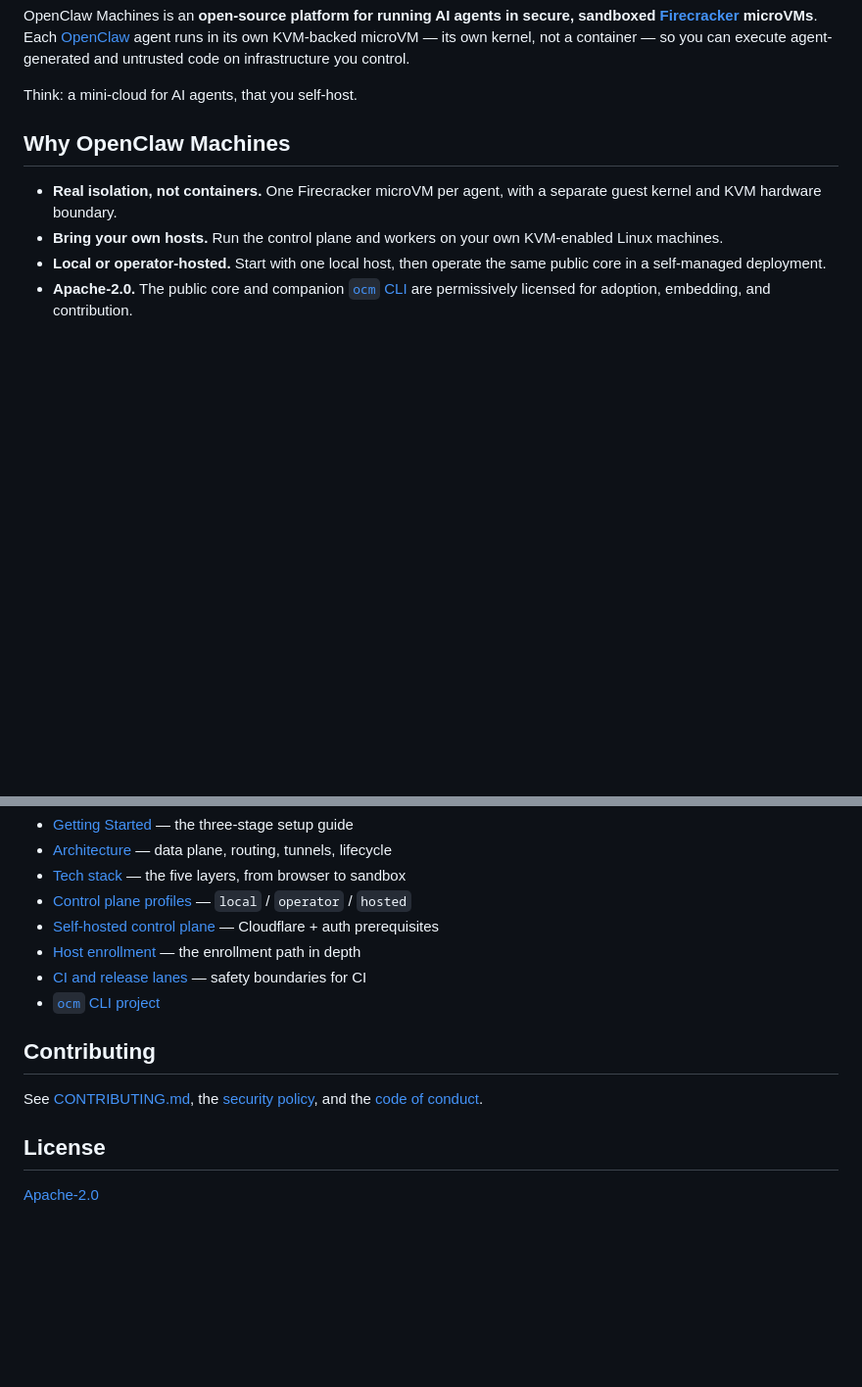
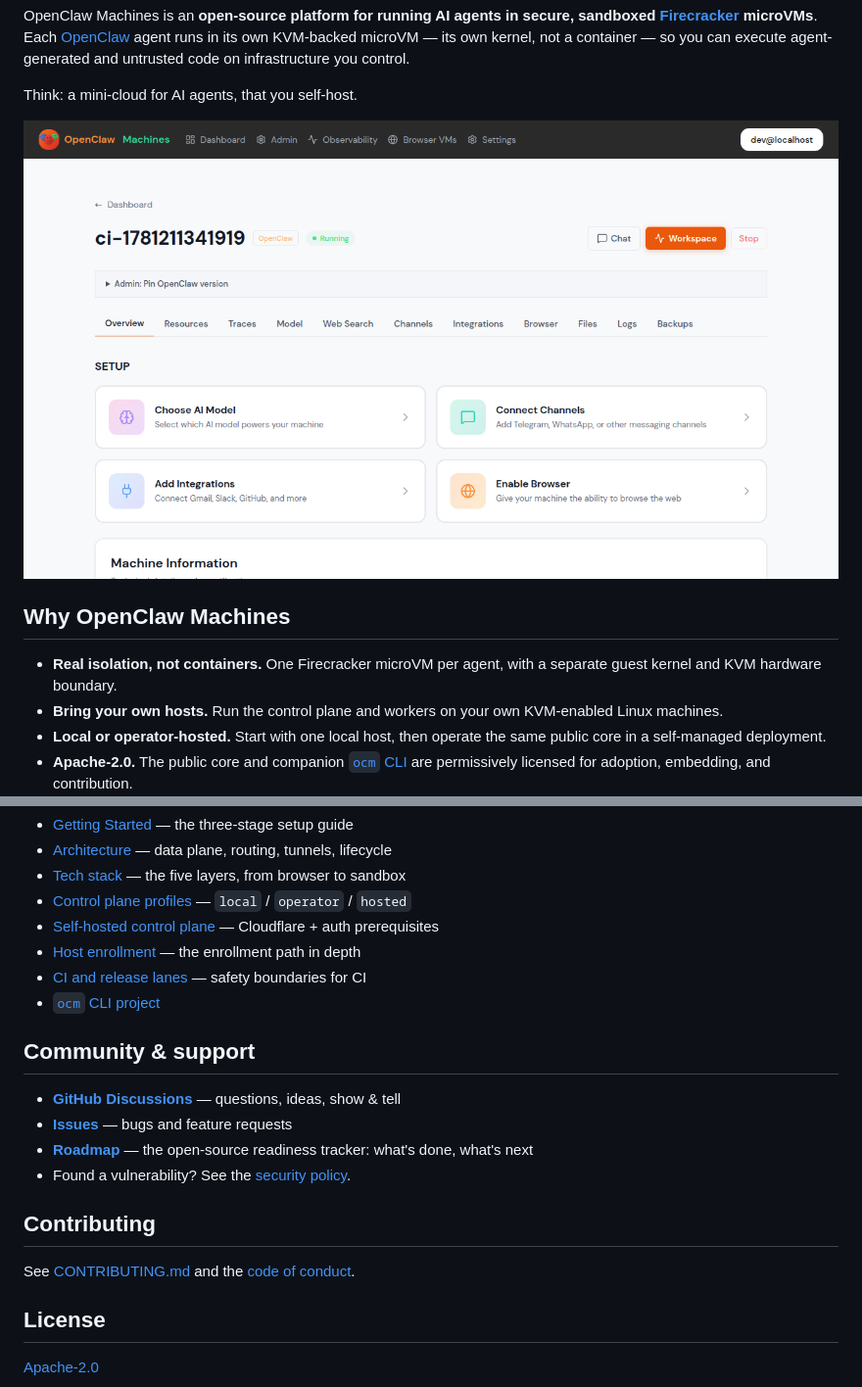
Before and after one commit to mathaix/OpenClawMachines, a Markdown page: README.md, 2 parts joined by grey strips. Shown at 98% size. Drawn GitHub-style; pictures changed too: docs/images/machine-running.png (added); blank space fills up the shorter version.

Commit message:
docs: README hero screenshot, community section, issue templates, fleet screenshot
Repo-presentation pass benchmarked against mature OSS infra projects:
- README: real product screenshot (the machine page from the first green
  Spot E2E run) right after the intro; Community & support section with
  Discussions, issues, the #25 readiness tracker as the roadmap pointer
- getting-started Stage 2: admin fleet screenshot at the verify step
- .github/ISSUE_TEMPLATE: bug report + feature request forms, config.yml
  routing questions to Discussions and vulns to the security policy

Repo metadata set via API alongside this change: 12 topics, sharper
description, Discussions enabled.

Refs #26 #25

Co-Authored-By: Claude Fable 5 <noreply@anthropic.com>

```diff
--- a/README.md
+++ b/README.md
@@ -13,6 +13,8 @@ its own KVM-backed microVM — its own kernel, not a container — so you can
 execute agent-generated and untrusted code on infrastructure you control.
 
 Think: a mini-cloud for AI agents, that you self-host.
+
+![An OpenClaw machine running in a Firecracker microVM](docs/images/machine-running.png)
 
 ## Why OpenClaw Machines
 
@@ -125,10 +127,17 @@ make preflight
 - [CI and release lanes](docs/ci-release.md) — safety boundaries for CI
 - [`ocm` CLI project](https://github.com/mathaix/ocm-cli)
 
+## Community & support
+
+- **[GitHub Discussions](https://github.com/mathaix/OpenClawMachines/discussions)** — questions, ideas, show & tell
+- **[Issues](https://github.com/mathaix/OpenClawMachines/issues)** — bugs and feature requests
+- **[Roadmap](https://github.com/mathaix/OpenClawMachines/issues/25)** — the open-source readiness tracker: what's done, what's next
+- Found a vulnerability? See the [security policy](SECURITY.md).
+
 ## Contributing
 
-See [CONTRIBUTING.md](CONTRIBUTING.md), the [security policy](SECURITY.md), and
-the [code of conduct](CODE_OF_CONDUCT.md).
+See [CONTRIBUTING.md](CONTRIBUTING.md) and the
+[code of conduct](CODE_OF_CONDUCT.md).
 
 ## License
 
```
Also changed, not shown: docs/getting-started.md (+6 -2 lines), docs/images/fleet-hosts.png (added), 3 other files.
